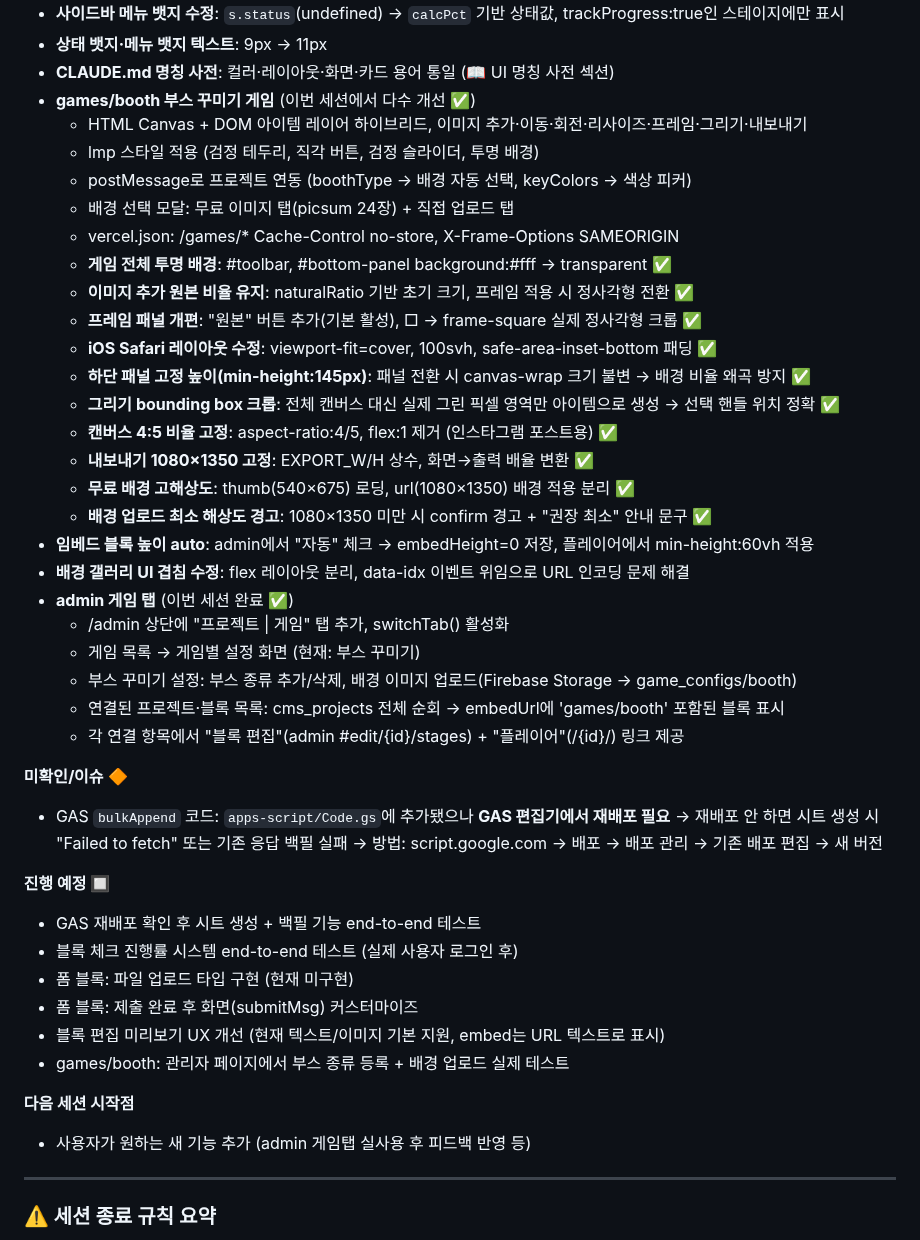
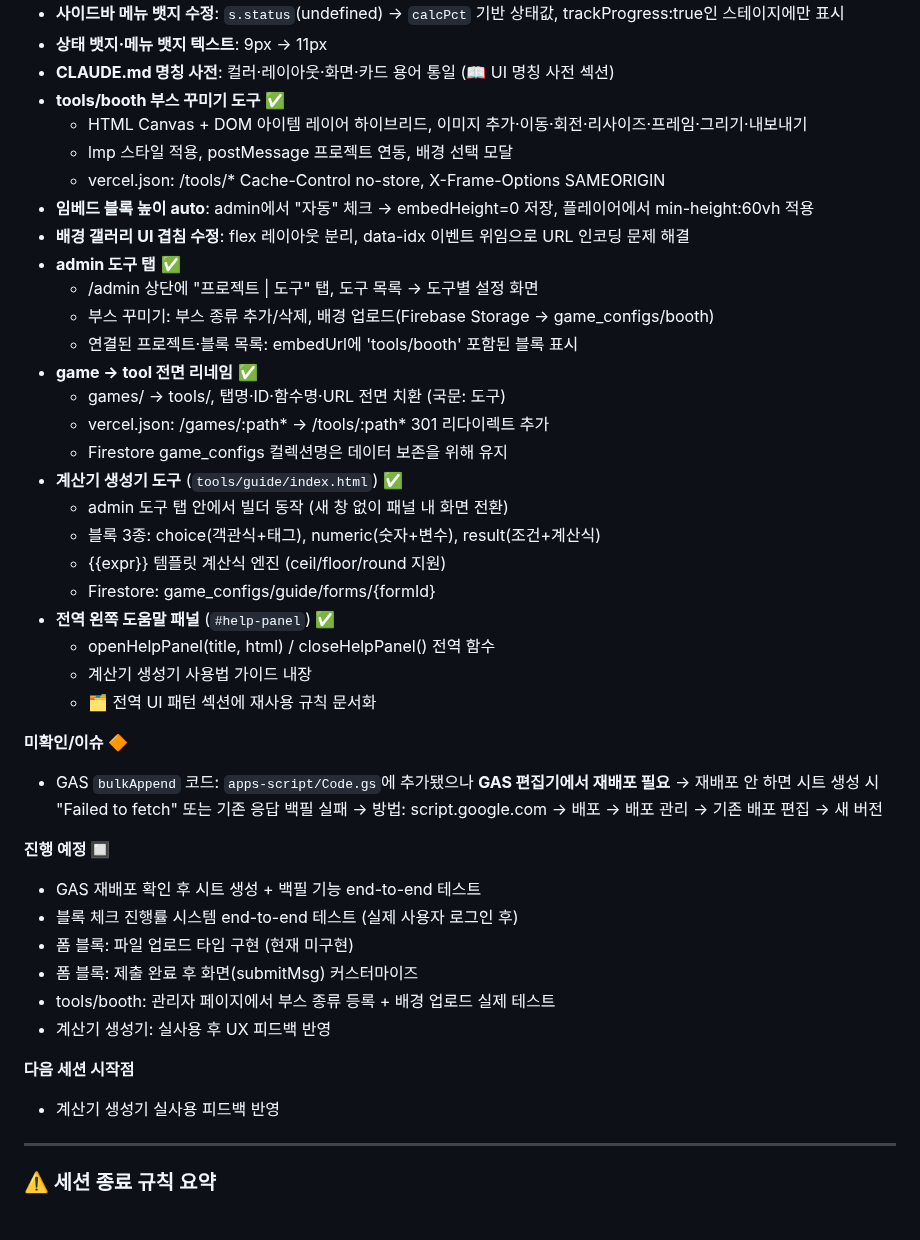
Before and after one commit to beybusiness-bit/lmp-website, a Markdown page: CLAUDE.md, the part around one of its changes. Rendered like a GitHub page.

Commit message:
CLAUDE.md: 전역 UI 패턴 섹션 추가 + 개발 현황 업데이트
- 🗂️ 전역 UI 패턴 섹션 신설: 왼쪽 도움말 패널 / 오른쪽 미리보기 패널 사용 규칙
- 개발 현황: game→tool 리네임, 계산기 생성기, 도움말 패널 완료 반영

https://claude.ai/code/session_01E6J4JU8qaFa6jRFNf8Z5BM

```diff
--- a/CLAUDE.md
+++ b/CLAUDE.md
@@ -421,30 +459,29 @@ URL: https://script.google.com/macros/s/AKfycbxjQmrW5PFpdq_5P4XkYZvsXxxAwgHaTl1w
 - **사이드바 메뉴 뱃지 수정**: `s.status`(undefined) → `calcPct` 기반 상태값, trackProgress:true인 스테이지에만 표시
 - **상태 뱃지·메뉴 뱃지 텍스트**: 9px → 11px
 - **CLAUDE.md 명칭 사전**: 컬러·레이아웃·화면·카드 용어 통일 (📖 UI 명칭 사전 섹션)
-- **games/booth 부스 꾸미기 게임** (이번 세션에서 다수 개선 ✅)
+- **tools/booth 부스 꾸미기 도구** ✅
   - HTML Canvas + DOM 아이템 레이어 하이브리드, 이미지 추가·이동·회전·리사이즈·프레임·그리기·내보내기
-  - lmp 스타일 적용 (검정 테두리, 직각 버튼, 검정 슬라이더, 투명 배경)
-  - postMessage로 프로젝트 연동 (boothType → 배경 자동 선택, keyColors → 색상 피커)
-  - 배경 선택 모달: 무료 이미지 탭(picsum 24장) + 직접 업로드 탭
-  - vercel.json: /games/* Cache-Control no-store, X-Frame-Options SAMEORIGIN
-  - **게임 전체 투명 배경**: #toolbar, #bottom-panel background:#fff → transparent ✅
-  - **이미지 추가 원본 비율 유지**: naturalRatio 기반 초기 크기, 프레임 적용 시 정사각형 전환 ✅
-  - **프레임 패널 개편**: "원본" 버튼 추가(기본 활성), □ → frame-square 실제 정사각형 크롭 ✅
-  - **iOS Safari 레이아웃 수정**: viewport-fit=cover, 100svh, safe-area-inset-bottom 패딩 ✅
-  - **하단 패널 고정 높이(min-height:145px)**: 패널 전환 시 canvas-wrap 크기 불변 → 배경 비율 왜곡 방지 ✅
-  - **그리기 bounding box 크롭**: 전체 캔버스 대신 실제 그린 픽셀 영역만 아이템으로 생성 → 선택 핸들 위치 정확 ✅
-  - **캔버스 4:5 비율 고정**: aspect-ratio:4/5, flex:1 제거 (인스타그램 포스트용) ✅
-  - **내보내기 1080×1350 고정**: EXPORT_W/H 상수, 화면→출력 배율 변환 ✅
-  - **무료 배경 고해상도**: thumb(540×675) 로딩, url(1080×1350) 배경 적용 분리 ✅
-  - **배경 업로드 최소 해상도 경고**: 1080×1350 미만 시 confirm 경고 + "권장 최소" 안내 문구 ✅
+  - lmp 스타일 적용, postMessage 프로젝트 연동, 배경 선택 모달
+  - vercel.json: /tools/* Cache-Control no-store, X-Frame-Options SAMEORIGIN
 - **임베드 블록 높이 auto**: admin에서 "자동" 체크 → embedHeight=0 저장, 플레이어에서 min-height:60vh 적용
 - **배경 갤러리 UI 겹침 수정**: flex 레이아웃 분리, data-idx 이벤트 위임으로 URL 인코딩 문제 해결
-- **admin 게임 탭** (이번 세션 완료 ✅)
-  - /admin 상단에 "프로젝트 | 게임" 탭 추가, switchTab() 활성화
-  - 게임 목록 → 게임별 설정 화면 (현재: 부스 꾸미기)
-  - 부스 꾸미기 설정: 부스 종류 추가/삭제, 배경 이미지 업로드(Firebase Storage → game_configs/booth)
-  - 연결된 프로젝트·블록 목록: cms_projects 전체 순회 → embedUrl에 'games/booth' 포함된 블록 표시
-  - 각 연결 항목에서 "블록 편집"(admin #edit/{id}/stages) + "플레이어"(/{id}/) 링크 제공
+- **admin 도구 탭** ✅
+  - /admin 상단에 "프로젝트 | 도구" 탭, 도구 목록 → 도구별 설정 화면
+  - 부스 꾸미기: 부스 종류 추가/삭제, 배경 업로드(Firebase Storage → game_configs/booth)
+  - 연결된 프로젝트·블록 목록: embedUrl에 'tools/booth' 포함된 블록 표시
+- **game → tool 전면 리네임** ✅
+  - games/ → tools/, 탭명·ID·함수명·URL 전면 치환 (국문: 도구)
+  - vercel.json: /games/:path* → /tools/:path* 301 리다이렉트 추가
+  - Firestore game_configs 컬렉션명은 데이터 보존을 위해 유지
+- **계산기 생성기 도구** (`tools/guide/index.html`) ✅
+  - admin 도구 탭 안에서 빌더 동작 (새 창 없이 패널 내 화면 전환)
+  - 블록 3종: choice(객관식+태그), numeric(숫자+변수), result(조건+계산식)
+  - {{expr}} 템플릿 계산식 엔진 (ceil/floor/round 지원)
+  - Firestore: game_configs/guide/forms/{formId}
+- **전역 왼쪽 도움말 패널** (`#help-panel`) ✅
+  - openHelpPanel(title, html) / closeHelpPanel() 전역 함수
+  - 계산기 생성기 사용법 가이드 내장
+  - 🗂️ 전역 UI 패턴 섹션에 재사용 규칙 문서화
 
 **미확인/이슈 🔶**
 - GAS `bulkAppend` 코드: `apps-script/Code.gs`에 추가됐으나 **GAS 편집기에서 재배포 필요**
@@ -456,11 +493,11 @@ URL: https://script.google.com/macros/s/AKfycbxjQmrW5PFpdq_5P4XkYZvsXxxAwgHaTl1w
 - 블록 체크 진행률 시스템 end-to-end 테스트 (실제 사용자 로그인 후)
 - 폼 블록: 파일 업로드 타입 구현 (현재 미구현)
 - 폼 블록: 제출 완료 후 화면(submitMsg) 커스터마이즈
-- 블록 편집 미리보기 UX 개선 (현재 텍스트/이미지 기본 지원, embed는 URL 텍스트로 표시)
-- games/booth: 관리자 페이지에서 부스 종류 등록 + 배경 업로드 실제 테스트
+- tools/booth: 관리자 페이지에서 부스 종류 등록 + 배경 업로드 실제 테스트
+- 계산기 생성기: 실사용 후 UX 피드백 반영
 
 **다음 세션 시작점**
-- 사용자가 원하는 새 기능 추가 (admin 게임탭 실사용 후 피드백 반영 등)
+- 계산기 생성기 실사용 피드백 반영
 
 ---
 
```
Also changed, not shown: other parts of CLAUDE.md (+38 -0 lines).
